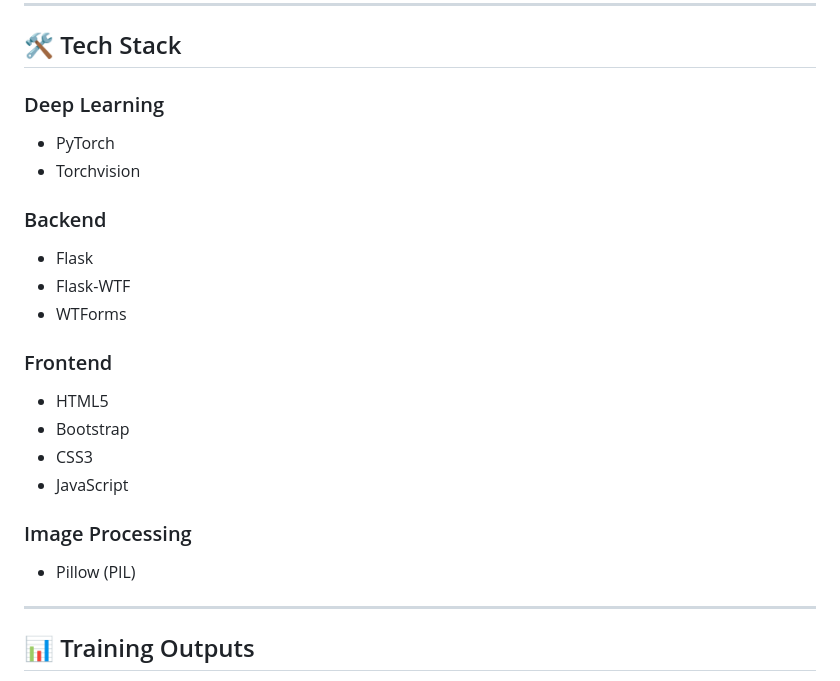
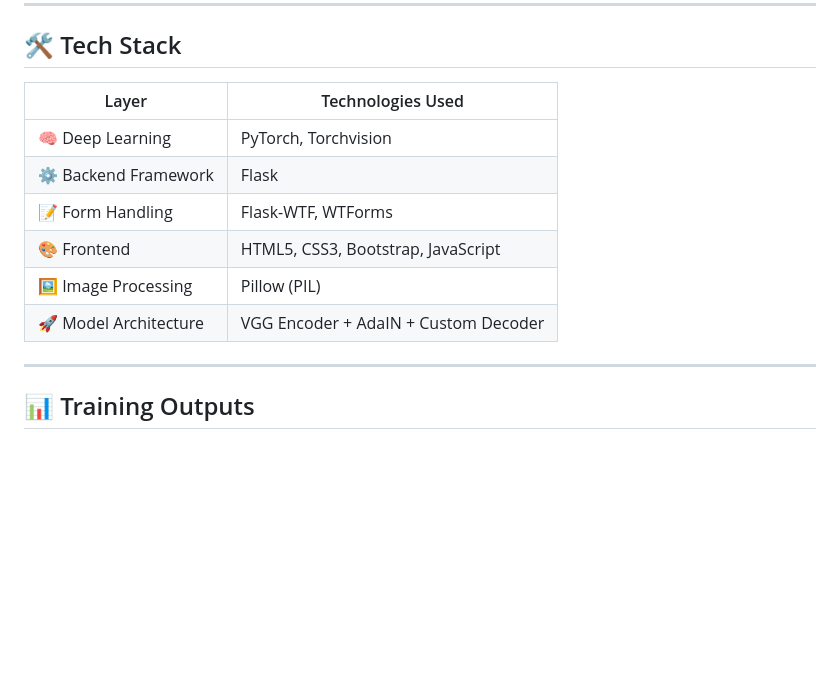
Before and after one commit to MrunaliniPachpute/NeuralForge_AI, a Markdown page: README.md, the part around one of its changes. Drawn GitHub-style; blank space fills up the shorter version.

Commit message:
Enhance README with image and tech stack table
Updated README.md to include an image and reorganized tech stack section into a table format.

```diff
--- a/README.md
+++ b/README.md
@@ -235,28 +235,14 @@ The Flask application allows users to:
 
 ## 🛠️ Tech Stack
 
-### Deep Learning
-
-* PyTorch
-* Torchvision
-
-### Backend
-
-* Flask
-* Flask-WTF
-* WTForms
-
-### Frontend
-
-* HTML5
-* Bootstrap
-* CSS3
-* JavaScript
-
-### Image Processing
-
-* Pillow (PIL)
-
+| Layer | Technologies Used |
+|--------|------------------|
+| 🧠 Deep Learning | PyTorch, Torchvision |
+| ⚙️ Backend Framework | Flask |
+| 📝 Form Handling | Flask-WTF, WTForms |
+| 🎨 Frontend | HTML5, CSS3, Bootstrap, JavaScript |
+| 🖼️ Image Processing | Pillow (PIL) |
+| 🚀 Model Architecture | VGG Encoder + AdaIN + Custom Decoder |
 ---
 
 ## 📊 Training Outputs
```
Also changed, not shown: other parts of README.md (+2 -2 lines).
